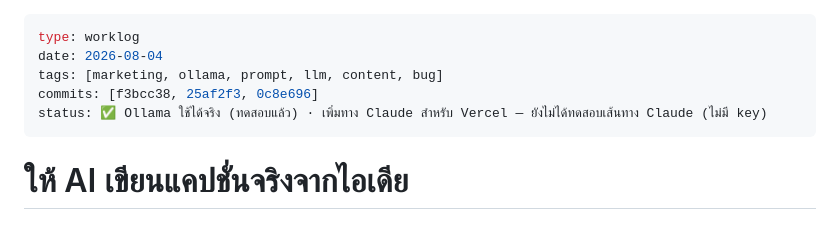
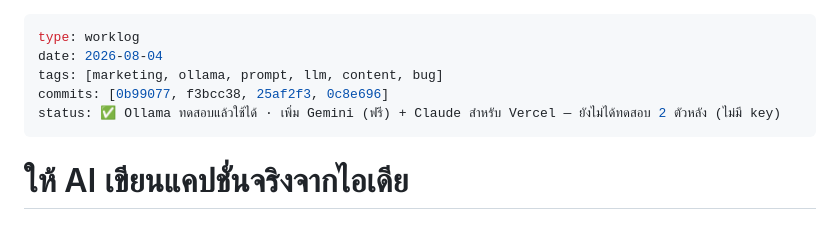
Before and after one commit to divisionxcard/divisionX-Card, a Markdown page: wiki/worklog/2026-08-04-ai-caption-generation.md, the part around one of its changes. GitHub-like rendering.

```diff
--- a/wiki/worklog/2026-08-04-ai-caption-generation.md
+++ b/wiki/worklog/2026-08-04-ai-caption-generation.md
@@ -2,8 +2,8 @@
 type: worklog
 date: 2026-08-04
 tags: [marketing, ollama, prompt, llm, content, bug]
-commits: [f3bcc38, 25af2f3, 0c8e696]
-status: ✅ Ollama ใช้ได้จริง (ทดสอบแล้ว) · เพิ่มทาง Claude สำหรับ Vercel — ยังไม่ได้ทดสอบเส้นทาง Claude (ไม่มี key)
+commits: [0b99077, f3bcc38, 25af2f3, 0c8e696]
+status: ✅ Ollama ทดสอบแล้วใช้ได้ · เพิ่ม Gemini (ฟรี) + Claude สำหรับ Vercel — ยังไม่ได้ทดสอบ 2 ตัวหลัง (ไม่มี key)
 ---
 
 # ให้ AI เขียนแคปชั่นจริงจากไอเดีย
```
Also changed, not shown: other parts of wiki/worklog/2026-08-04-ai-caption-generation.md (+45 -0 lines).
